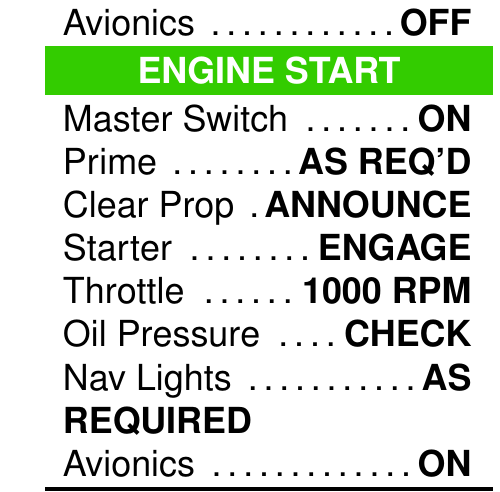
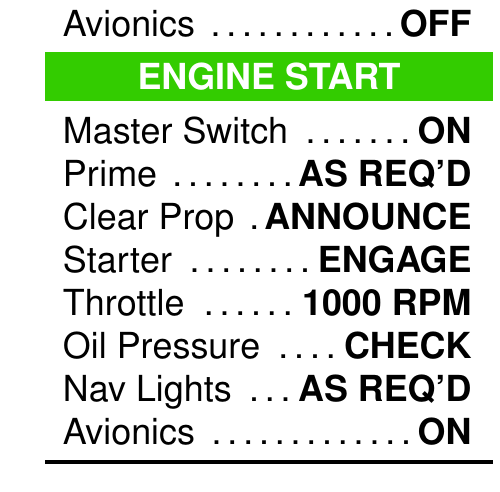
Before and after one commit to jsvana/checklists, a LaTeX document (c152.tex): part of one column of page 1 of 2, cut so that both start at the same text. Compiled offline with pdfLaTeX.

Commit message:
C152 - Missed one last REQUIRED

```diff
--- a/c152.tex
+++ b/c152.tex
@@ -76,7 +76,7 @@
       \clitem{Starter}{ENGAGE}
       \clitem{Throttle}{1000 RPM}
       \clitem{Oil Pressure}{CHECK}
-      \clitem{Nav Lights}{AS REQUIRED}
+      \clitem{Nav Lights}{AS REQ'D}
       \clitem{Avionics}{ON}
     \end{clitemize}
 
```
Also changed, not shown: c152.pdf.
